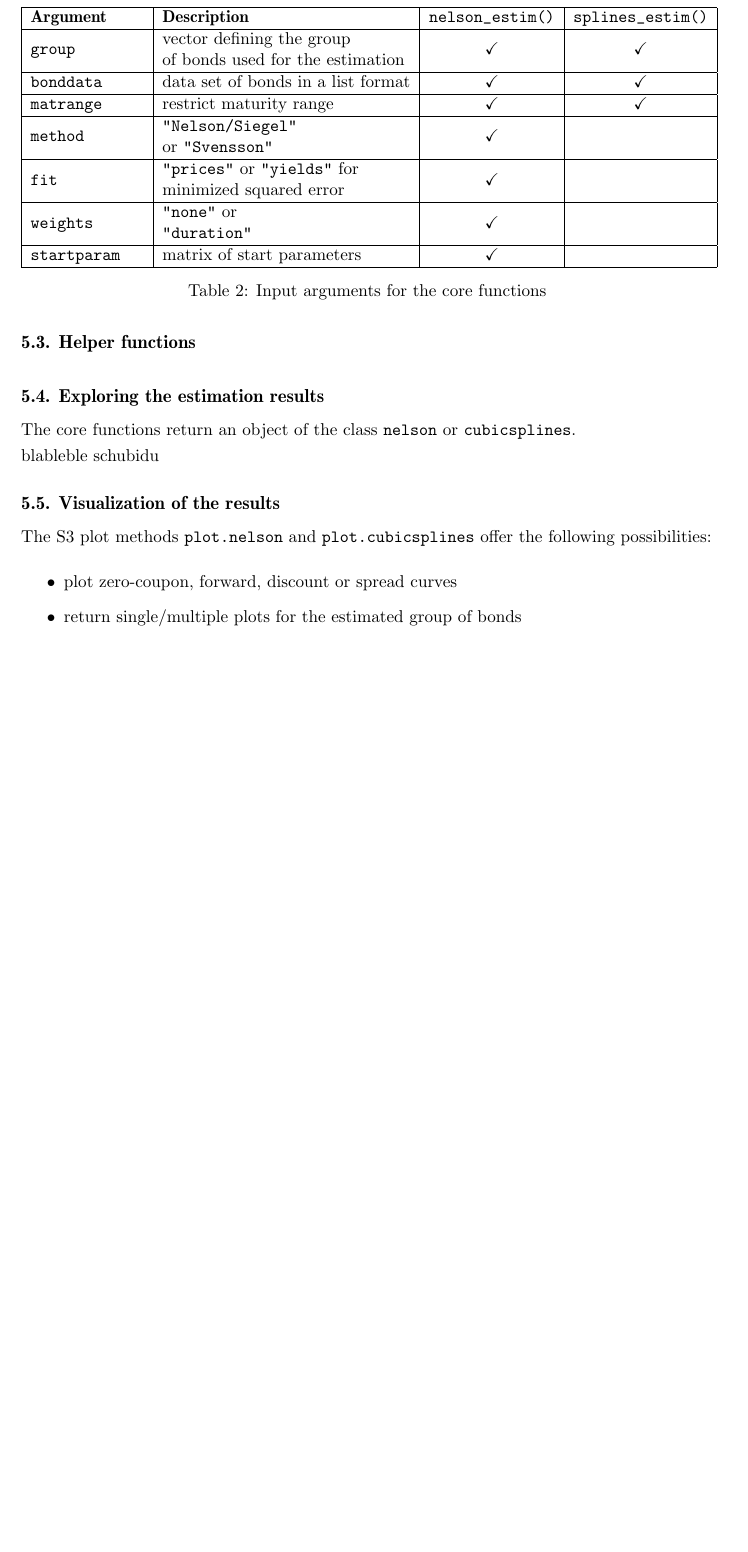
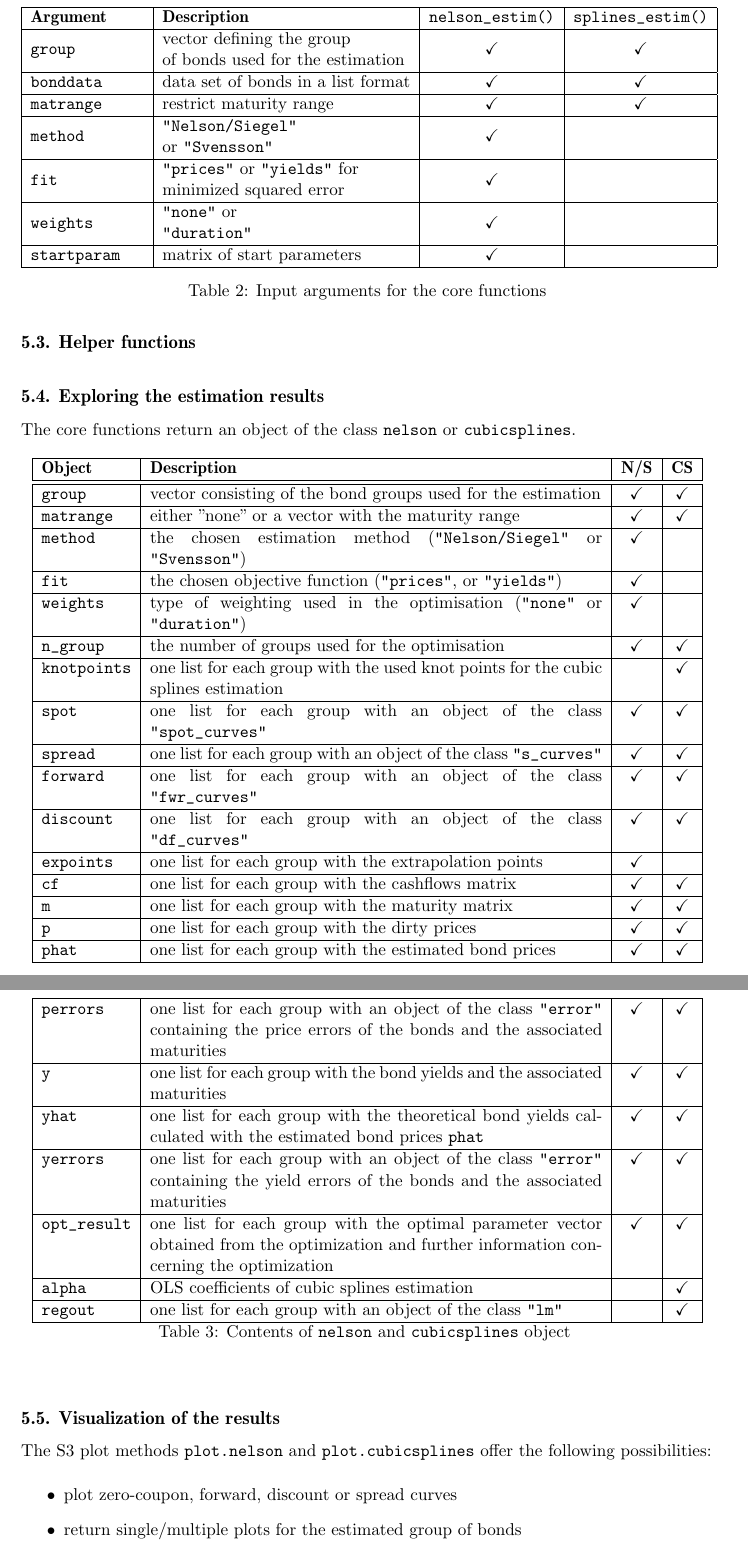
Before and after one commit to r-forge/termstrc, a LaTeX document (jss/jss-termstrc.tex, which reads jss/estimresults.tex): part of page 14 of 23 before the commit and two parts of pages 14 and 15 of 24 after it, the two joined at a grey line, cut so that both start at the same text, the shorter picture padded with empty space. Compiled offline with pdfLaTeX.

Commit message:
git-svn-id: svn://svn.r-forge.r-project.org/svnroot/termstrc@270 b6e8c802-fa29-48c1-b741-14f4e927981d

```diff
--- a/jss/estimresults.tex
+++ b/jss/estimresults.tex
@@ -1,2 +1,39 @@
-blableble
-schubidu
+\begin{longtable}{|l|p{4in}|c|c|}
+\hline
+\textbf{Object}   & \textbf{Description} & \textbf{N/S} & \textbf{CS}\\
+\hline\hline
+\code{group}	   & vector consisting of the bond groups used for the estimation & \checkmark & \checkmark\\\hline
+\code{matrange}    & either "none" or a vector with the maturity range& \checkmark & \checkmark\\\hline
+\code{method}      & the chosen estimation method (\code{"Nelson/Siegel"} or \code{"Svensson"})& \checkmark & \\\hline
+\code{fit}         & the chosen objective function (\code{"prices"}, or \code{"yields"})& \checkmark & \\\hline
+\code{weights}	   & type of weighting used in the optimisation (\code{"none"} or \code{"duration"})& \checkmark & \\\hline
+\code{n_group}	   & the number of groups used for the optimisation& \checkmark & \checkmark\\\hline
+\code{knotpoints}   & one list for each group with the used knot points for the cubic splines estimation & & \checkmark\\\hline
+\code{spot}	   & one list for each group with an object of the class \code{"spot_curves"}& \checkmark & \checkmark\\\hline
+\code{spread}	   & one list for each group with an object of the class \code{"s_curves"}& \checkmark & \checkmark\\\hline
+\code{forward}	   & one list for each group with an object of the class \code{"fwr_curves"}& \checkmark & \checkmark\\\hline
+\code{discount}    & one list for each group with an object of the class \code{"df_curves"}& \checkmark & \checkmark\\\hline
+\code{expoints}    & one list for each group with the extrapolation points& \checkmark & \\\hline
+\code{cf}	   & one list for each group with the cashflows matrix& \checkmark & \checkmark\\\hline
+\code{m}	   & one list for each group with the maturity matrix& \checkmark & \checkmark\\\hline
+\code{p}	   & one list for each group with the dirty prices& \checkmark & \checkmark\\\hline
+\code{phat}	   & one list for each group with the estimated bond prices& \checkmark & \checkmark\\\hline
+\code{perrors}	   & one list for each group with an object of the class \code{"error"} containing the price errors of the bonds and the associated maturities& \checkmark & \checkmark\\\hline
+\code{y}	   & one list for each group with the bond yields and the associated maturities& \checkmark & \checkmark\\\hline
+\code{yhat}	   & one list for each group with the theoretical bond yields calculated with the estimated bond prices \code{phat}& \checkmark & \checkmark\\\hline
+\code{yerrors}     & one list for each group with an object of the class \code{"error"} containing the yield errors of the bonds and the associated maturities& \checkmark & \checkmark\\\hline
+\code{opt_result}  & one list for each group with the optimal parameter vector obtained from the optimization and further information concerning the optimization& \checkmark & \checkmark\\\hline
+\code{alpha}	   & OLS coefficients of cubic splines estimation&  & \checkmark\\\hline
+\code{regout}	   & one list for each group with an object of the class \code{"lm"}&  & \checkmark\\\hline
+\caption{Contents of \code{nelson} and \code{cubicsplines} object}
+
+\end{longtable}
+
+
+
+
+
+%%% Local Variables:
+%%% mode: latex
+%%% TeX-master: "jss-termstrc"
+%%% End:
```
Also changed, not shown: 2 other files.
